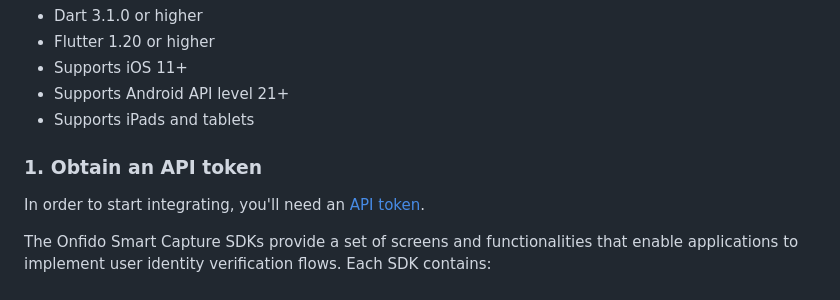
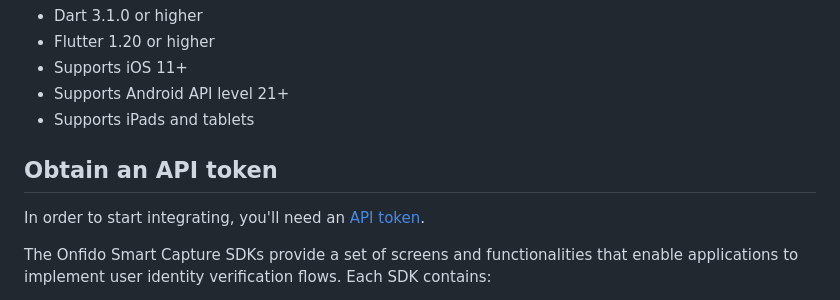
Before and after one commit to onfido/flutter-sdk, a Markdown page: README.md, the part around the change. GitHub-like rendering.

```diff
--- a/README.md
+++ b/README.md
@@ -19,7 +19,7 @@
 * Supports Android API level 21+
 * Supports iPads and tablets
 
-### 1. Obtain an API token
+## Obtain an API token
 
 In order to start integrating, you'll need an [API token](https://documentation.onfido.com/#api-tokens).
 
```
